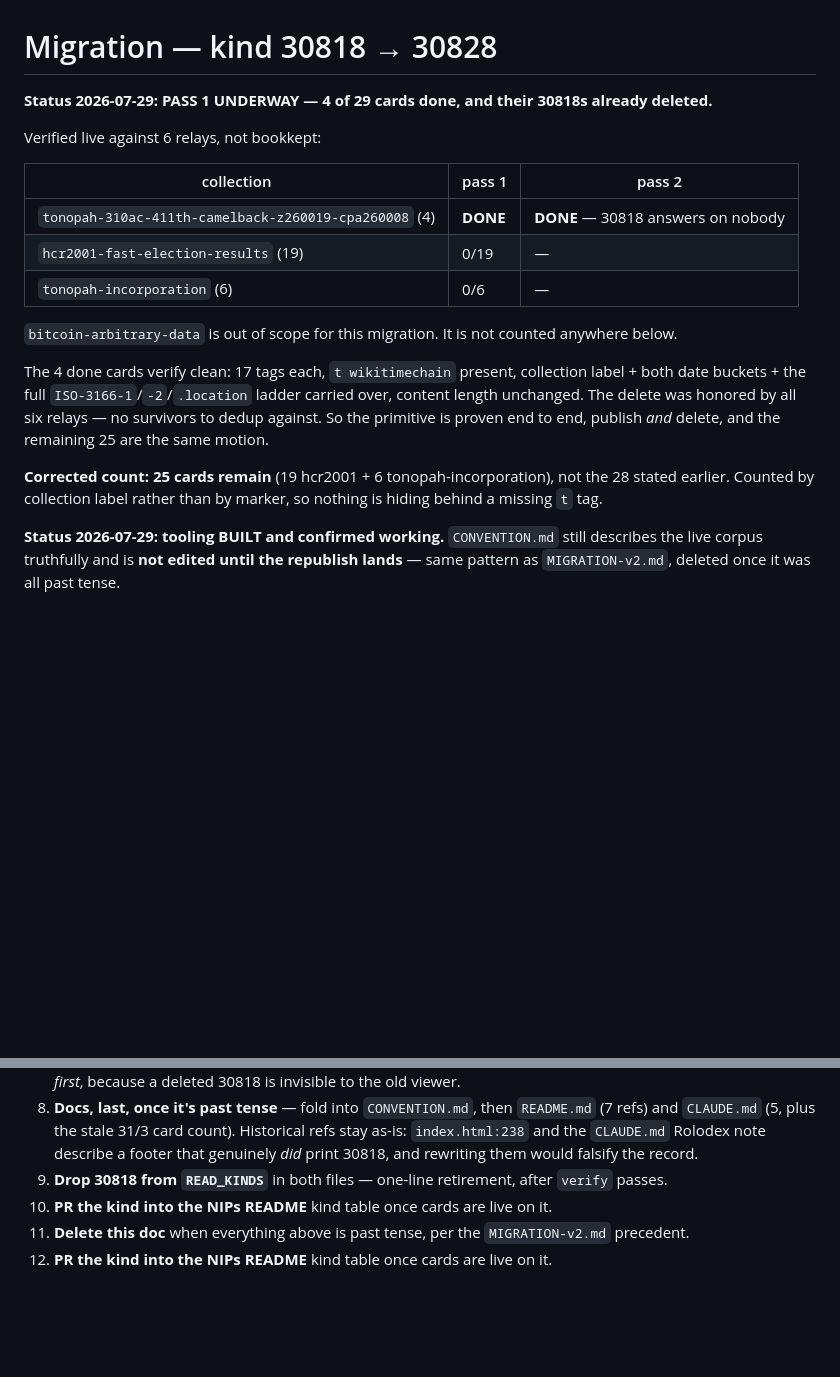
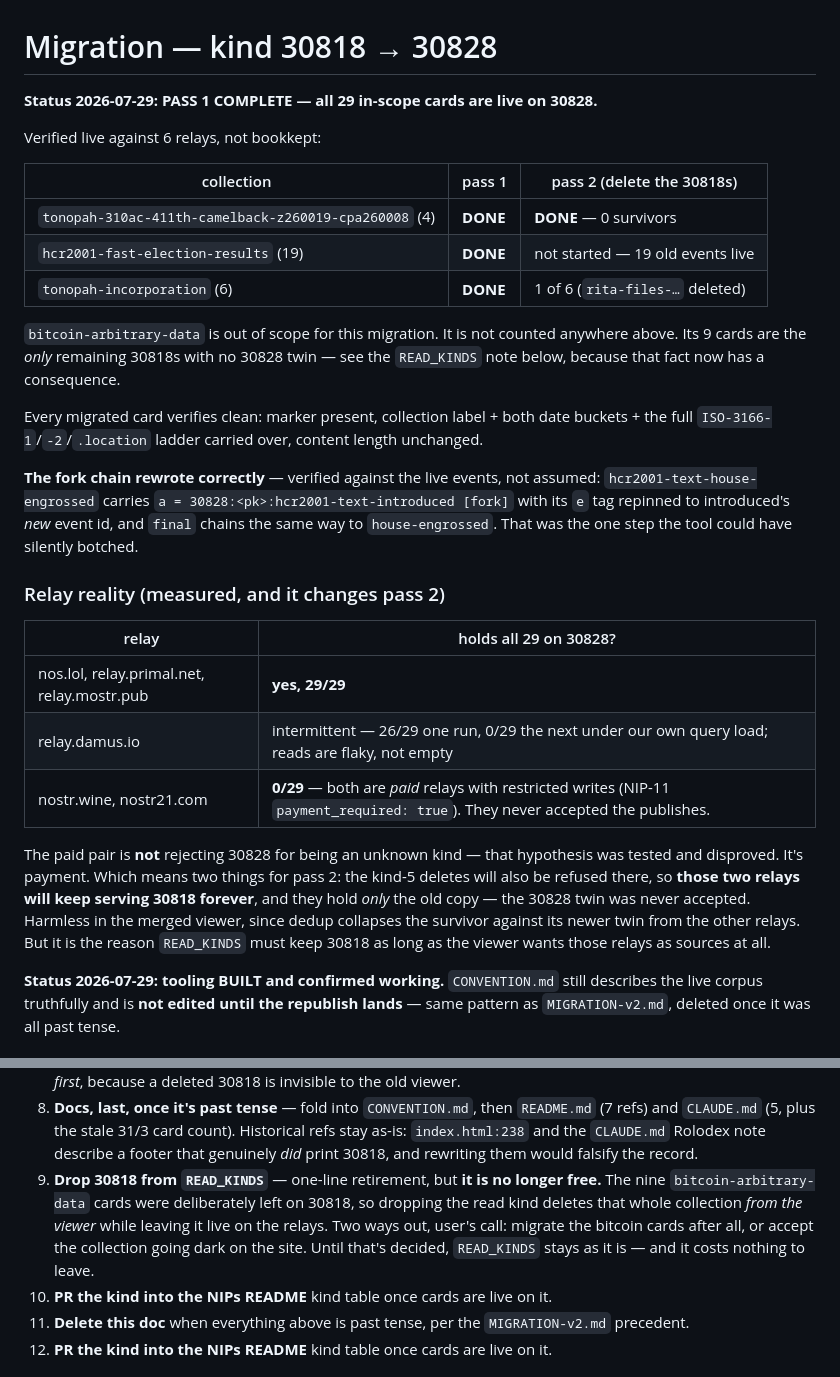
Before and after one commit to LamekaRjeggr/Wiki-Timechain, a Markdown page: MIGRATION-30828.md, 2 parts joined by grey strips. Rendered like a GitHub page; blank space fills up the shorter version.

Commit message:
Pass 1 is done; record what the relays actually did
All 29 in-scope cards answer on 30828, and the fork chain rewrote correctly --
house-engrossed and final both point at 30828 coords with their e tags
repinned to the new event ids. Checked against live events, not assumed.

Two measured surprises worth keeping. nostr.wine and nostr21.com hold none of
the new cards, and it is not kind whitelisting -- both are paid relays with
restricted writes, so the publishes were refused for payment. The deletes will
be refused the same way, which means those two keep serving 30818 forever.

And dropping 30818 from READ_KINDS is no longer free: the bitcoin collection
was left on the old kind on purpose, so retiring the read kind would take that
collection off the site while leaving it live on the relays.

Co-Authored-By: Claude Opus 5 (1M context) <noreply@anthropic.com>

```diff
--- a/MIGRATION-30828.md
+++ b/MIGRATION-30828.md
@@ -1,25 +1,41 @@
 # Migration — kind 30818 → 30828
 
-**Status 2026-07-29: PASS 1 UNDERWAY — 4 of 29 cards done, and their 30818s already deleted.**
+**Status 2026-07-29: PASS 1 COMPLETE — all 29 in-scope cards are live on 30828.**
 
 Verified live against 6 relays, not bookkept:
 
-| collection | pass 1 | pass 2 |
+| collection | pass 1 | pass 2 (delete the 30818s) |
 |---|---|---|
-| `tonopah-310ac-411th-camelback-z260019-cpa260008` (4) | **DONE** | **DONE** — 30818 answers on nobody |
-| `hcr2001-fast-election-results` (19) | 0/19 | — |
-| `tonopah-incorporation` (6) | 0/6 | — |
+| `tonopah-310ac-411th-camelback-z260019-cpa260008` (4) | **DONE** | **DONE** — 0 survivors |
+| `hcr2001-fast-election-results` (19) | **DONE** | not started — 19 old events live |
+| `tonopah-incorporation` (6) | **DONE** | 1 of 6 (`rita-files-…` deleted) |
 
-`bitcoin-arbitrary-data` is out of scope for this migration. It is not counted anywhere below.
+`bitcoin-arbitrary-data` is out of scope for this migration. It is not counted anywhere above.
+Its 9 cards are the *only* remaining 30818s with no 30828 twin — see the `READ_KINDS` note below,
+because that fact now has a consequence.
 
-The 4 done cards verify clean: 17 tags each, `t wikitimechain` present, collection label +
-both date buckets + the full `ISO-3166-1`/`-2`/`.location` ladder carried over, content length
-unchanged. The delete was honored by all six relays — no survivors to dedup against. So the
-primitive is proven end to end, publish *and* delete, and the remaining 25 are the same motion.
+Every migrated card verifies clean: marker present, collection label + both date buckets + the
+full `ISO-3166-1`/`-2`/`.location` ladder carried over, content length unchanged.
 
-**Corrected count: 25 cards remain** (19 hcr2001 + 6 tonopah-incorporation), not the 28 stated
-earlier. Counted by collection label rather than by marker, so nothing is hiding behind a
-missing `t` tag.
+**The fork chain rewrote correctly** — verified against the live events, not assumed:
+`hcr2001-text-house-engrossed` carries `a = 30828:<pk>:hcr2001-text-introduced [fork]` with its
+`e` tag repinned to introduced's *new* event id, and `final` chains the same way to
+`house-engrossed`. That was the one step the tool could have silently botched.
+
+### Relay reality (measured, and it changes pass 2)
+
+| relay | holds all 29 on 30828? |
+|---|---|
+| nos.lol, relay.primal.net, relay.mostr.pub | **yes, 29/29** |
+| relay.damus.io | intermittent — 26/29 one run, 0/29 the next under our own query load; reads are flaky, not empty |
+| nostr.wine, nostr21.com | **0/29** — both are *paid* relays with restricted writes (NIP-11 `payment_required: true`). They never accepted the publishes. |
+
+The paid pair is **not** rejecting 30828 for being an unknown kind — that hypothesis was tested
+and disproved. It's payment. Which means two things for pass 2: the kind-5 deletes will also be
+refused there, so **those two relays will keep serving 30818 forever**, and they hold *only* the
+old copy — the 30828 twin was never accepted. Harmless in the merged viewer, since dedup collapses
+the survivor against its newer twin from the other relays. But it is the reason `READ_KINDS` must
+keep 30818 as long as the viewer wants those relays as sources at all.
 
 **Status 2026-07-29: tooling BUILT and confirmed working.**
 `CONVENTION.md` still describes the live corpus truthfully and is **not edited until the
@@ -187,7 +203,11 @@ Also: `CLAUDE.md` claims 31 live cards across 3 collections. It is **38 across 4
    and `CLAUDE.md` (5, plus the stale 31/3 card count). Historical refs stay as-is:
    `index.html:238` and the `CLAUDE.md` Rolodex note describe a footer that genuinely *did*
    print 30818, and rewriting them would falsify the record.
-9. **Drop 30818 from `READ_KINDS`** in both files — one-line retirement, after `verify` passes.
+9. **Drop 30818 from `READ_KINDS`** — one-line retirement, but **it is no longer free.** The nine
+   `bitcoin-arbitrary-data` cards were deliberately left on 30818, so dropping the read kind
+   deletes that whole collection *from the viewer* while leaving it live on the relays. Two ways
+   out, user's call: migrate the bitcoin cards after all, or accept the collection going dark on
+   the site. Until that's decided, `READ_KINDS` stays as it is — and it costs nothing to leave.
 10. **PR the kind into the NIPs README** kind table once cards are live on it.
 7. **Delete this doc** when everything above is past tense, per the `MIGRATION-v2.md` precedent.
 8. **PR the kind into the NIPs README** kind table once cards are live on it.
```
